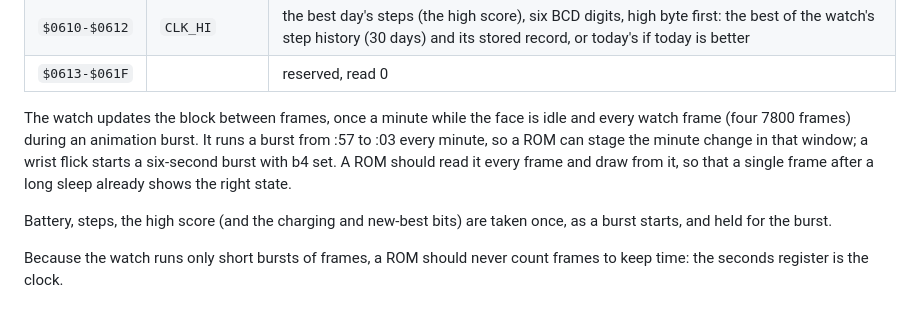
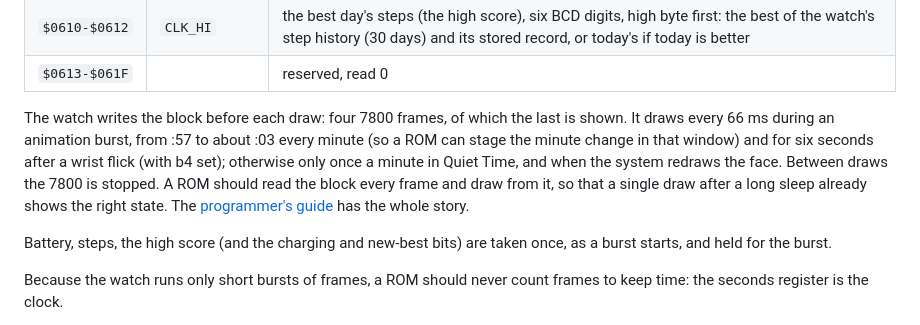
Before and after one commit to Miasmark/Pebble-time2-7800, a Markdown page: docs/clock-registers.md, the part around the change. Drawn GitHub-style.

```diff
--- a/docs/clock-registers.md
+++ b/docs/clock-registers.md
@@ -39,12 +39,14 @@ All values are BCD unless marked binary.
 | `$0610-$0612` | `CLK_HI` | the best day's steps (the high score), six BCD digits, high byte first: the best of the watch's step history (30 days) and its stored record, or today's if today is better |
 | `$0613-$061F` | | reserved, read 0 |
 
-The watch updates the block between frames, once a minute while the face is
-idle and every watch frame (four 7800 frames) during an animation burst. It
-runs a burst from :57 to :03 every minute, so a ROM can stage the minute
-change in that window; a wrist flick starts a six-second burst with b4 set. A ROM should read it every
-frame and draw from it, so that a single frame after a long sleep already shows
-the right state.
+The watch writes the block before each draw: four 7800 frames, of which the
+last is shown. It draws every 66 ms during an animation burst, from :57 to
+about :03 every minute (so a ROM can stage the minute change in that window)
+and for six seconds after a wrist flick (with b4 set); otherwise only once a
+minute in Quiet Time, and when the system redraws the face. Between draws the
+7800 is stopped. A ROM should read the block every frame and draw from it, so
+that a single draw after a long sleep already shows the right state. The
+[programmer's guide](programmers-guide.md) has the whole story.
 
 Battery, steps, the high score (and the charging and new-best bits) are taken
 once, as a burst starts, and held for the burst.
```
Also changed, not shown: README.md (+8 -0 lines), docs/programmers-guide.md (added, +331 -0 lines), docs/eleven-channels.gif (added), 1 other file.
